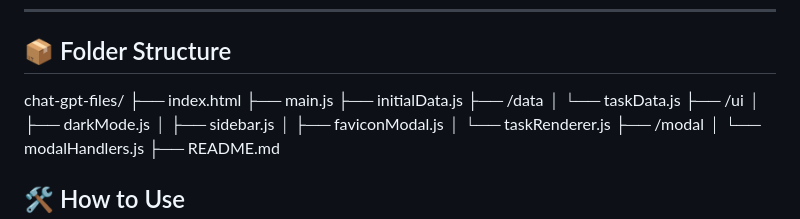
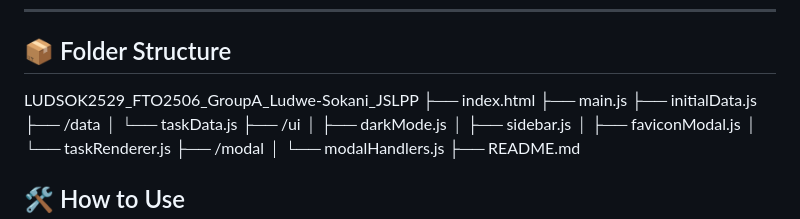
Before and after one commit to lu-ani/LUDSOK2529_FTO2506_GroupA_Ludwe-Sokani_JSLPP, a Markdown page: README.md, the part around the change. Drawn GitHub-style.

```diff
--- a/README.md
+++ b/README.md
@@ -52,7 +52,7 @@ A modern, responsive **Task Manager Web App** built with modular JavaScript. Cre
 
 ## 📦 Folder Structure
 
-chat-gpt-files/</br>
+LUDSOK2529_FTO2506_GroupA_Ludwe-Sokani_JSLPP</br>
 ├── index.html</br>
 ├── main.js</br>
 ├── initialData.js</br>
```
